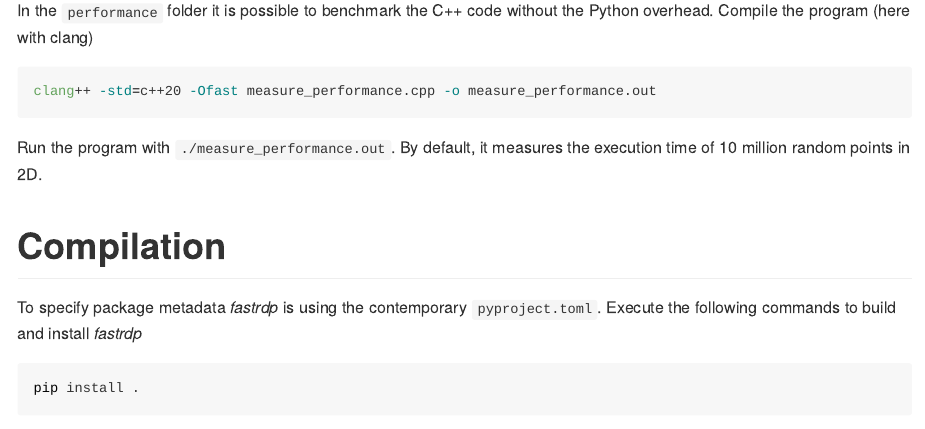
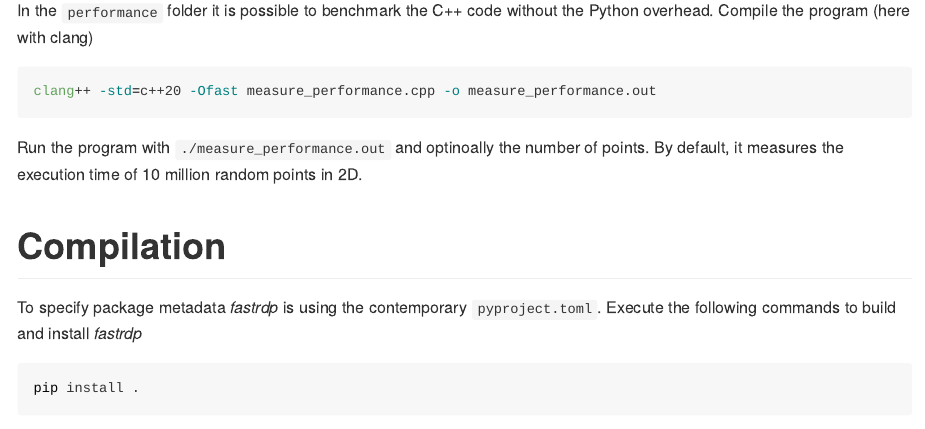
Before and after one commit to robertdj/fastrdp, a Quarto document (README.qmd): the page in a window 1100 px wide, from 3260 px down. The pictures show the output file README.md that the author committed with the source, drawn offline in the style of GitHub; badge pictures from the web are left out.

Commit message:
📝 Add comment about C++ measurement

````diff
--- a/README.qmd
+++ b/README.qmd
@@ -93,7 +93,7 @@ Compile the program (here with clang)
 clang++ -std=c++20 -Ofast measure_performance.cpp -o measure_performance.out
 ```
 
-Run the program with `./measure_performance.out`. By default, it measures the execution time of 10 million random points in 2D.
+Run the program with `./measure_performance.out` and optinoally the number of points. By default, it measures the execution time of 10 million random points in 2D.
 
 
 # Compilation
````
Also changed, not shown: README.md.
